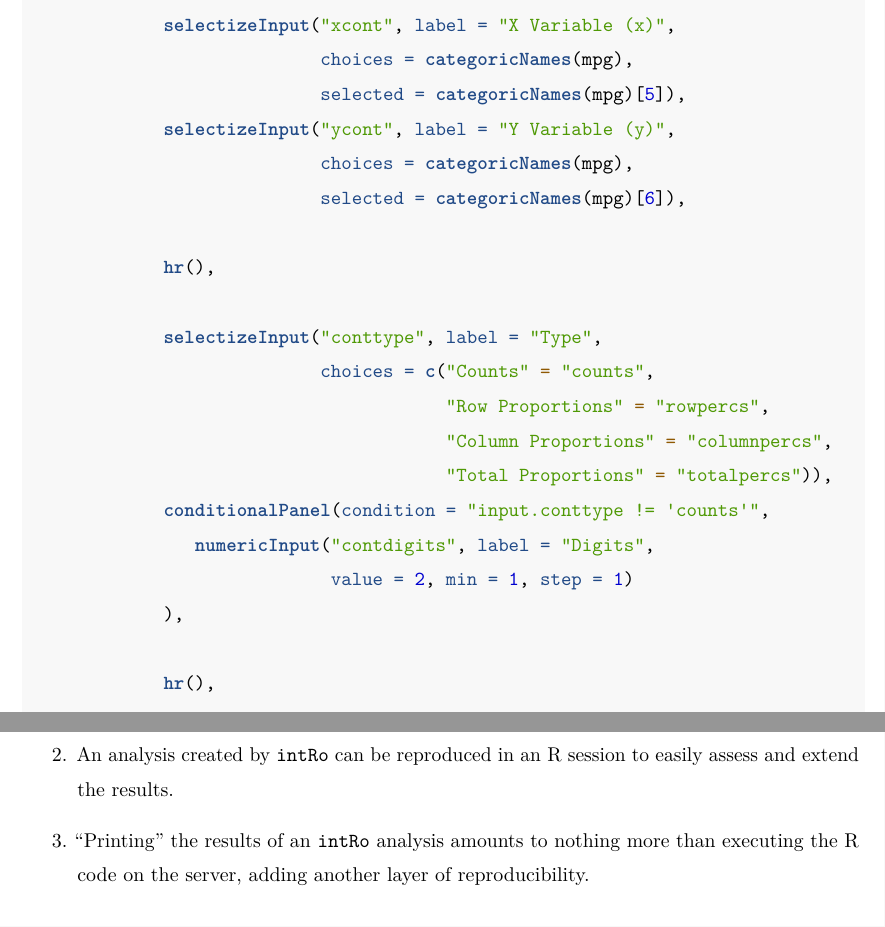
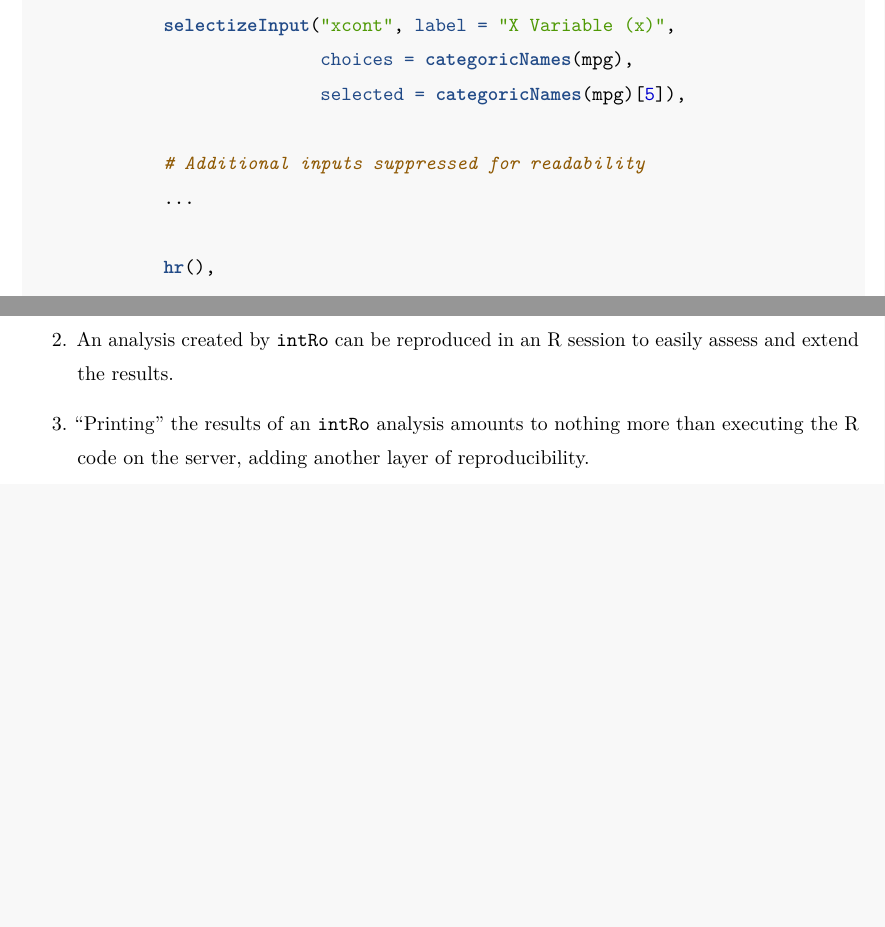
Before and after one commit to gammarama/intRo, an R Markdown document (jcgs-paper-2016/paper.Rmd): two parts of pages 16 and 17 of 21 before the commit and two parts of pages 16 and 17 of 20 after it, joined at a grey line, cut so that both start at the same text, the shorter picture padded with empty space. Rendered offline with R 4.5, knitr and Pandoc, then LaTeX, with nearby package versions.

Commit message:
added a couple sentences

```diff
--- a/jcgs-paper-2016/paper.Rmd
+++ b/jcgs-paper-2016/paper.Rmd
@@ -311,21 +311,9 @@ contingency_ui <- tabPanel("Contingency",
              selectizeInput("xcont", label = "X Variable (x)",
                             choices = categoricNames(mpg),
                             selected = categoricNames(mpg)[5]),
-             selectizeInput("ycont", label = "Y Variable (y)",
-                            choices = categoricNames(mpg),
-                            selected = categoricNames(mpg)[6]),
 
-             hr(),
-
-             selectizeInput("conttype", label = "Type",
-                            choices = c("Counts" = "counts",
-                                        "Row Proportions" = "rowpercs",
-                                        "Column Proportions" = "columnpercs",
-                                        "Total Proportions" = "totalpercs")),
-             conditionalPanel(condition = "input.conttype != 'counts'",
-                numericInput("contdigits", label = "Digits",
-                             value = 2, min = 1, step = 1)
-             ),
+             # Additional inputs suppressed for readability
+             ...
 
              hr(),
 
```
Also changed, not shown: jcgs-paper-2016/paper.Rmd (2 more changed lines).
